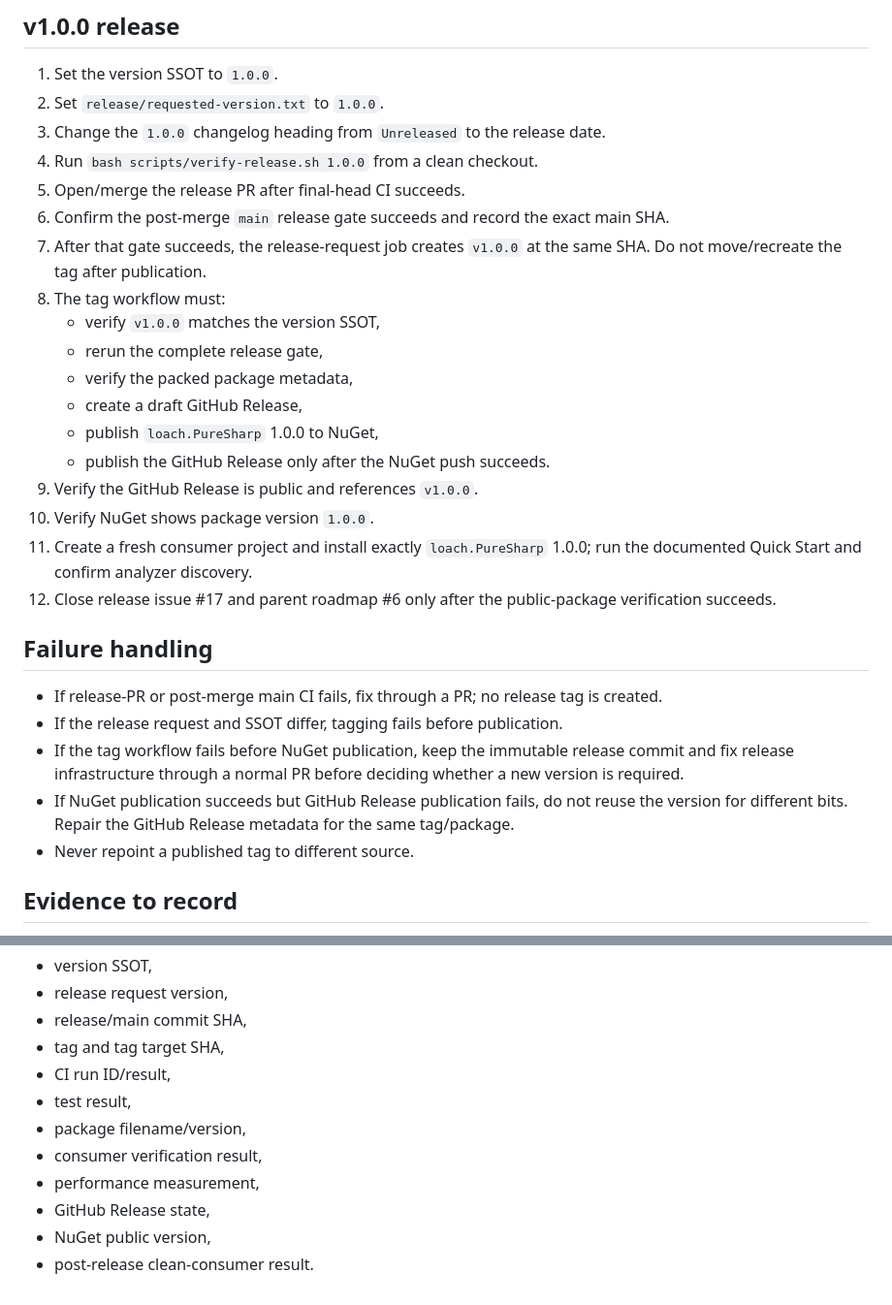
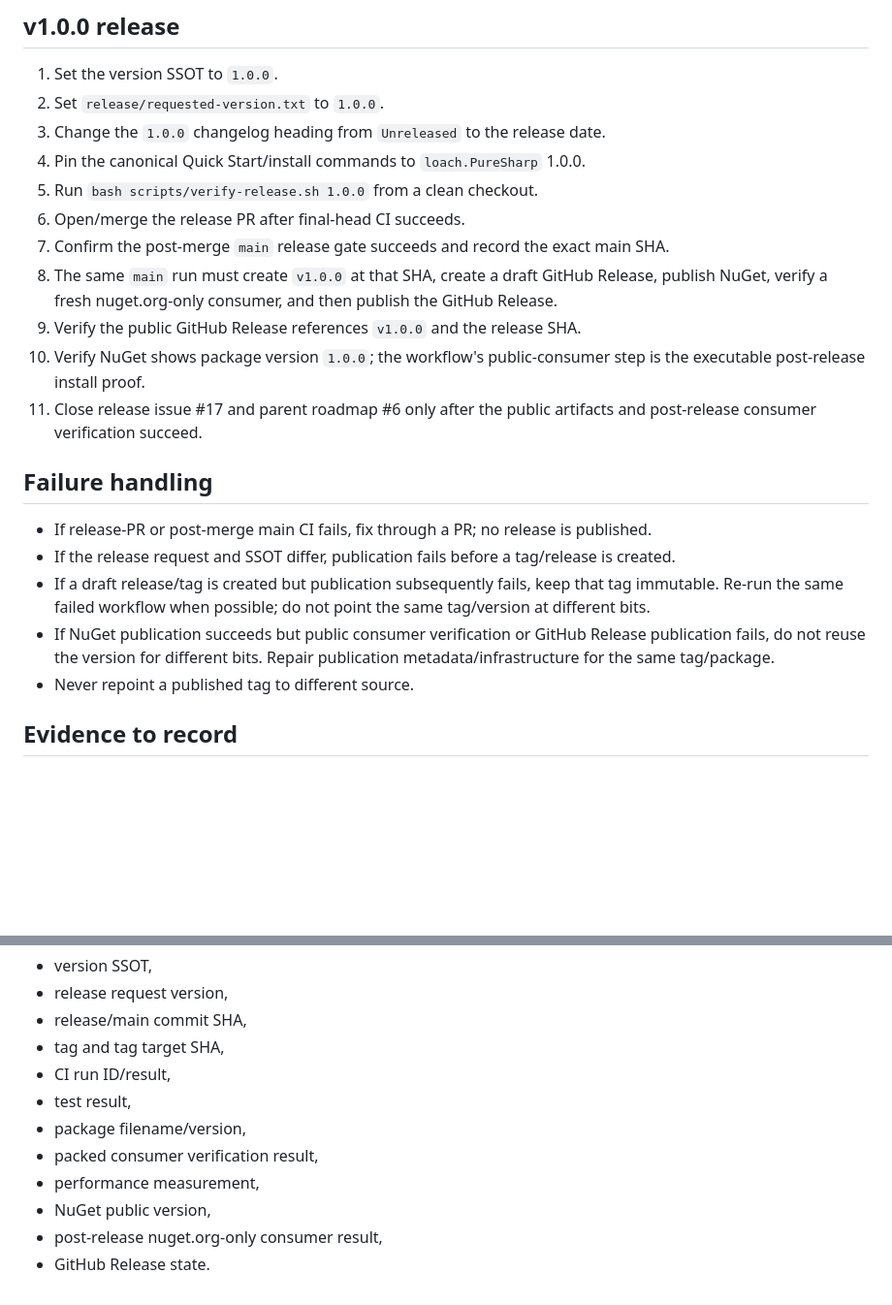
Before and after one commit to mao2009/PureSharp, a Markdown page: docs/RELEASE.md, 2 parts joined by grey strips. Shown at 97% size. Rendered like a GitHub page; blank space fills up the shorter version.

Commit message:
docs: make requested release publication self-contained

```diff
--- a/docs/RELEASE.md
+++ b/docs/RELEASE.md
@@ -84,28 +93,21 @@ Before the v1 version PR is merged:
 1. Set the version SSOT to `1.0.0`.
 2. Set `release/requested-version.txt` to `1.0.0`.
 3. Change the `1.0.0` changelog heading from `Unreleased` to the release date.
-4. Run `bash scripts/verify-release.sh 1.0.0` from a clean checkout.
-5. Open/merge the release PR after final-head CI succeeds.
-6. Confirm the post-merge `main` release gate succeeds and record the exact main SHA.
-7. After that gate succeeds, the release-request job creates `v1.0.0` at the same SHA. Do not move/recreate the tag after publication.
-8. The tag workflow must:
-   - verify `v1.0.0` matches the version SSOT,
-   - rerun the complete release gate,
-   - verify the packed package metadata,
-   - create a draft GitHub Release,
-   - publish `loach.PureSharp` 1.0.0 to NuGet,
-   - publish the GitHub Release only after the NuGet push succeeds.
-9. Verify the GitHub Release is public and references `v1.0.0`.
-10. Verify NuGet shows package version `1.0.0`.
-11. Create a fresh consumer project and install exactly `loach.PureSharp` 1.0.0; run the documented Quick Start and confirm analyzer discovery.
-12. Close release issue #17 and parent roadmap #6 only after the public-package verification succeeds.
+4. Pin the canonical Quick Start/install commands to `loach.PureSharp` 1.0.0.
+5. Run `bash scripts/verify-release.sh 1.0.0` from a clean checkout.
+6. Open/merge the release PR after final-head CI succeeds.
+7. Confirm the post-merge `main` release gate succeeds and record the exact main SHA.
+8. The same `main` run must create `v1.0.0` at that SHA, create a draft GitHub Release, publish NuGet, verify a fresh nuget.org-only consumer, and then publish the GitHub Release.
+9. Verify the public GitHub Release references `v1.0.0` and the release SHA.
+10. Verify NuGet shows package version `1.0.0`; the workflow's public-consumer step is the executable post-release install proof.
+11. Close release issue #17 and parent roadmap #6 only after the public artifacts and post-release consumer verification succeed.
 
 ## Failure handling
 
-- If release-PR or post-merge main CI fails, fix through a PR; no release tag is created.
-- If the release request and SSOT differ, tagging fails before publication.
-- If the tag workflow fails before NuGet publication, keep the immutable release commit and fix release infrastructure through a normal PR before deciding whether a new version is required.
-- If NuGet publication succeeds but GitHub Release publication fails, do not reuse the version for different bits. Repair the GitHub Release metadata for the same tag/package.
+- If release-PR or post-merge main CI fails, fix through a PR; no release is published.
+- If the release request and SSOT differ, publication fails before a tag/release is created.
+- If a draft release/tag is created but publication subsequently fails, keep that tag immutable. Re-run the same failed workflow when possible; do not point the same tag/version at different bits.
+- If NuGet publication succeeds but public consumer verification or GitHub Release publication fails, do not reuse the version for different bits. Repair publication metadata/infrastructure for the same tag/package.
 - Never repoint a published tag to different source.
 
 ## Evidence to record
@@ -119,8 +121,8 @@ For RC and final releases record:
 - CI run ID/result,
 - test result,
 - package filename/version,
-- consumer verification result,
+- packed consumer verification result,
 - performance measurement,
-- GitHub Release state,
 - NuGet public version,
-- post-release clean-consumer result.
+- post-release nuget.org-only consumer result,
+- GitHub Release state.
```
Also changed, not shown: other parts of docs/RELEASE.md (+15 -6 lines).
